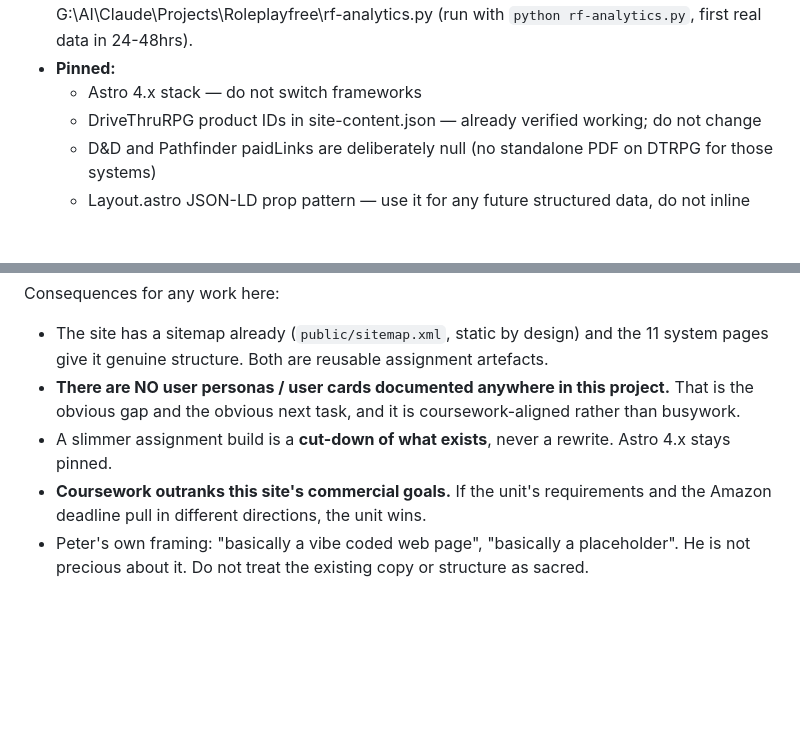
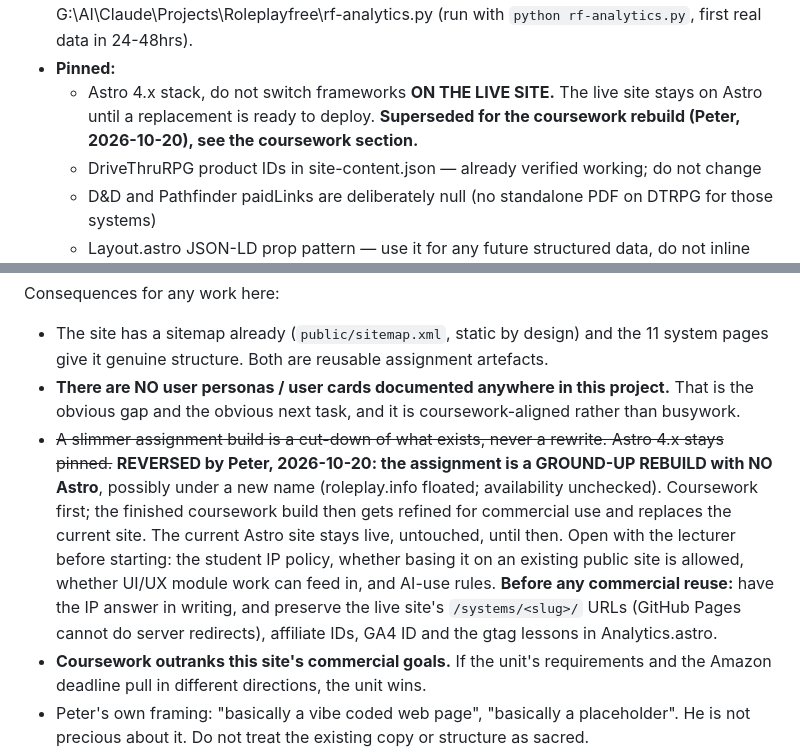
Before and after one commit to CykodelikOG/roleplayfree.com, a Markdown page: CLAUDE.md, 2 parts joined by grey strips. Rendered like a GitHub page; blank space fills up the shorter version.

Commit message:
Record coursework rebuild decision: ground-up, no Astro, live site untouched until replaced
Co-Authored-By: Claude Opus 5.5 <noreply@anthropic.com>
Claude-Session: https://claude.ai/code/session_01TEycBh6JYTSc6joGHuRs16

```diff
--- a/CLAUDE.md
+++ b/CLAUDE.md
@@ -28,7 +28,7 @@
   - Analytics: AI game masters are now `ai_gm`, split out of `vtt_tool`.
 - **GA4 note:** Old measurement ID G-1KVDJ8TC0K was orphaned -- the GA4 account (23637701) existed but had no property under it, so zero data was ever collected. New property 538764501 + stream created 2026-05-24 via API. Analytics script: G:\AI\Claude\Projects\Roleplayfree\rf-analytics.py (run with `python rf-analytics.py`, first real data in 24-48hrs).
 - **Pinned:**
-  - Astro 4.x stack — do not switch frameworks
+  - Astro 4.x stack, do not switch frameworks **ON THE LIVE SITE.** The live site stays on Astro until a replacement is ready to deploy. **Superseded for the coursework rebuild (Peter, 2026-10-20), see the coursework section.**
   - DriveThruRPG product IDs in site-content.json — already verified working; do not change
   - D&D and Pathfinder paidLinks are deliberately null (no standalone PDF on DTRPG for those systems)
   - Layout.astro JSON-LD prop pattern — use it for any future structured data, do not inline scripts
@@ -56,7 +56,15 @@ Consequences for any work here:
   it genuine structure. Both are reusable assignment artefacts.
 - **There are NO user personas / user cards documented anywhere in this project.** That is the obvious
   gap and the obvious next task, and it is coursework-aligned rather than busywork.
-- A slimmer assignment build is a **cut-down of what exists**, never a rewrite. Astro 4.x stays pinned.
+- ~~A slimmer assignment build is a cut-down of what exists, never a rewrite. Astro 4.x stays pinned.~~
+  **REVERSED by Peter, 2026-10-20: the assignment is a GROUND-UP REBUILD with NO Astro**, possibly under a
+  new name (roleplay.info floated; availability unchecked). Coursework first; the finished coursework
+  build then gets refined for commercial use and replaces the current site. The current Astro site stays
+  live, untouched, until then. Open with the lecturer before starting: the student IP policy, whether
+  basing it on an existing public site is allowed, whether UI/UX module work can feed in, and AI-use
+  rules. **Before any commercial reuse:** have the IP answer in writing, and preserve the live site's
+  `/systems/<slug>/` URLs (GitHub Pages cannot do server redirects), affiliate IDs, GA4 ID and the
+  gtag lessons in Analytics.astro.
 - **Coursework outranks this site's commercial goals.** If the unit's requirements and the Amazon
   deadline pull in different directions, the unit wins.
 - Peter's own framing: "basically a vibe coded web page", "basically a placeholder". He is not precious
```
